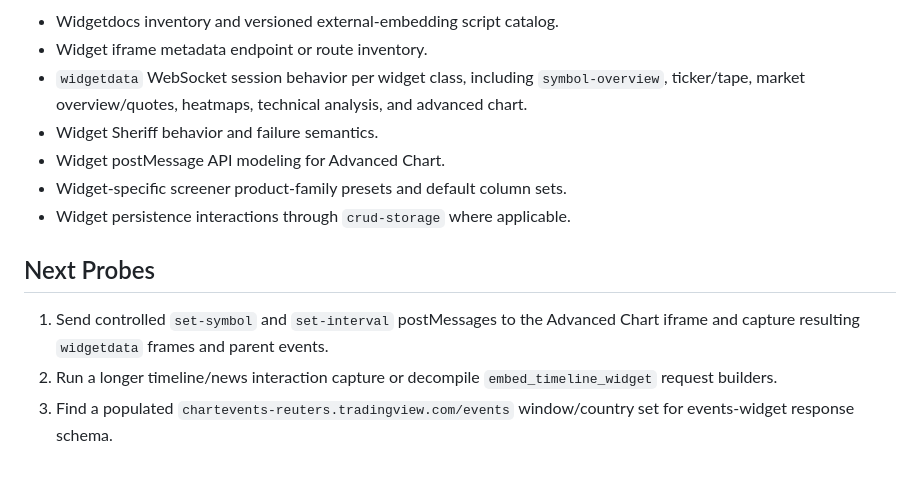
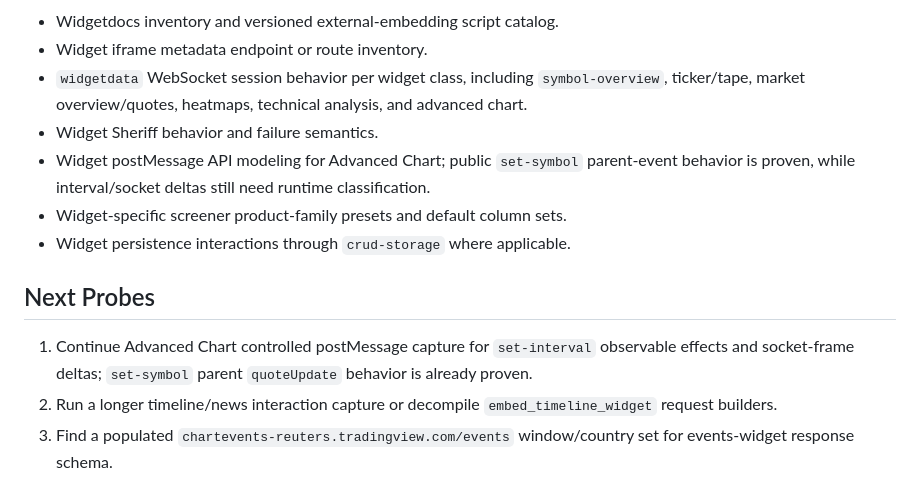
Before and after one commit to jroth1111/tradingview-mcp, a Markdown page: docs/tradingview-widgets-embed-runtime-2026-05-07.md, the part around the change. Rendered like a GitHub page.

```diff
--- a/docs/tradingview-widgets-embed-runtime-2026-05-07.md
+++ b/docs/tradingview-widgets-embed-runtime-2026-05-07.md
@@ -150,13 +150,13 @@ Missing or unmodeled surfaces:
 - Widget iframe metadata endpoint or route inventory.
 - `widgetdata` WebSocket session behavior per widget class, including `symbol-overview`, ticker/tape, market overview/quotes, heatmaps, technical analysis, and advanced chart.
 - Widget Sheriff behavior and failure semantics.
-- Widget postMessage API modeling for Advanced Chart.
+- Widget postMessage API modeling for Advanced Chart; public `set-symbol` parent-event behavior is proven, while interval/socket deltas still need runtime classification.
 - Widget-specific screener product-family presets and default column sets.
 - Widget persistence interactions through `crud-storage` where applicable.
 
 ## Next Probes
 
-1. Send controlled `set-symbol` and `set-interval` postMessages to the Advanced Chart iframe and capture resulting `widgetdata` frames and parent events.
+1. Continue Advanced Chart controlled postMessage capture for `set-interval` observable effects and socket-frame deltas; `set-symbol` parent `quoteUpdate` behavior is already proven.
 2. Run a longer timeline/news interaction capture or decompile `embed_timeline_widget` request builders.
 3. Find a populated `chartevents-reuters.tradingview.com/events` window/country set for events-widget response schema.
 4. Probe more Widget Sheriff parameters and negative cases beyond missing-origin validation.
```
Also changed, not shown: docs/tradingview-rediscovery-completion-audit-2026-05-07.md (+3 -3 lines), docs/tradingview-widget-browser-runtime-capture-2026-05-07.md (+14 -1 lines).
